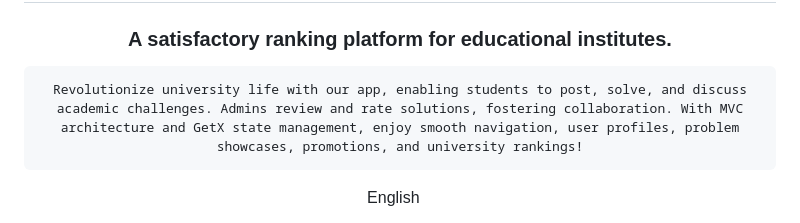
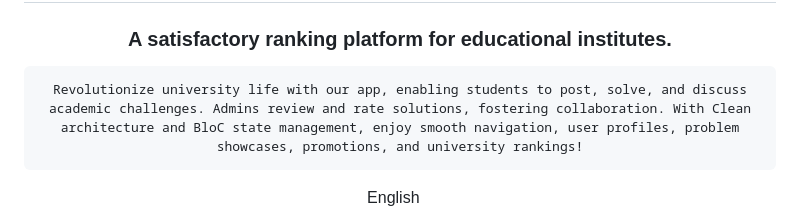
Before and after one commit to zamansheikh/campus_saga, a Markdown page: README.md, the part around one of its changes. Rendered like a GitHub page.

```diff
--- a/README.md
+++ b/README.md
@@ -8,7 +9,7 @@
 
 ### A satisfactory ranking platform for educational institutes.
 
-    Revolutionize university life with our app, enabling students to post, solve, and discuss academic challenges. Admins review and rate solutions, fostering collaboration. With MVC architecture and GetX state management, enjoy smooth navigation, user profiles, problem showcases, promotions, and university rankings!
+    Revolutionize university life with our app, enabling students to post, solve, and discuss academic challenges. Admins review and rate solutions, fostering collaboration. With Clean architecture and BloC state management, enjoy smooth navigation, user profiles, problem showcases, promotions, and university rankings!
 
 
 
```
Also changed, not shown: other parts of README.md (+1 -0 lines).
